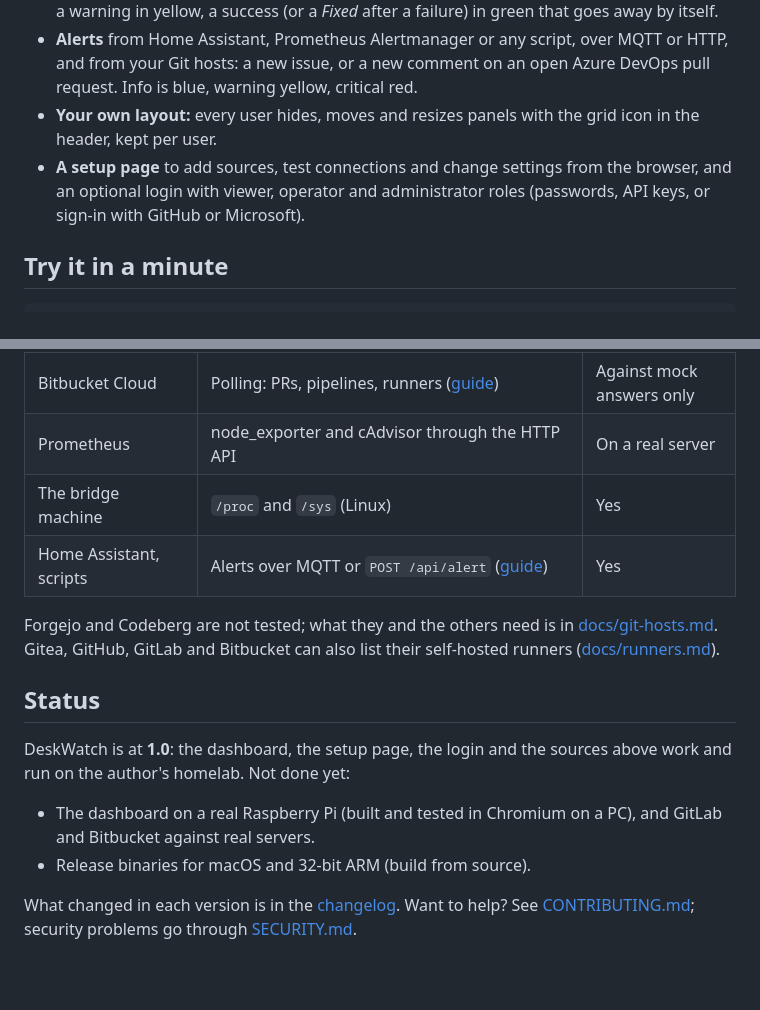
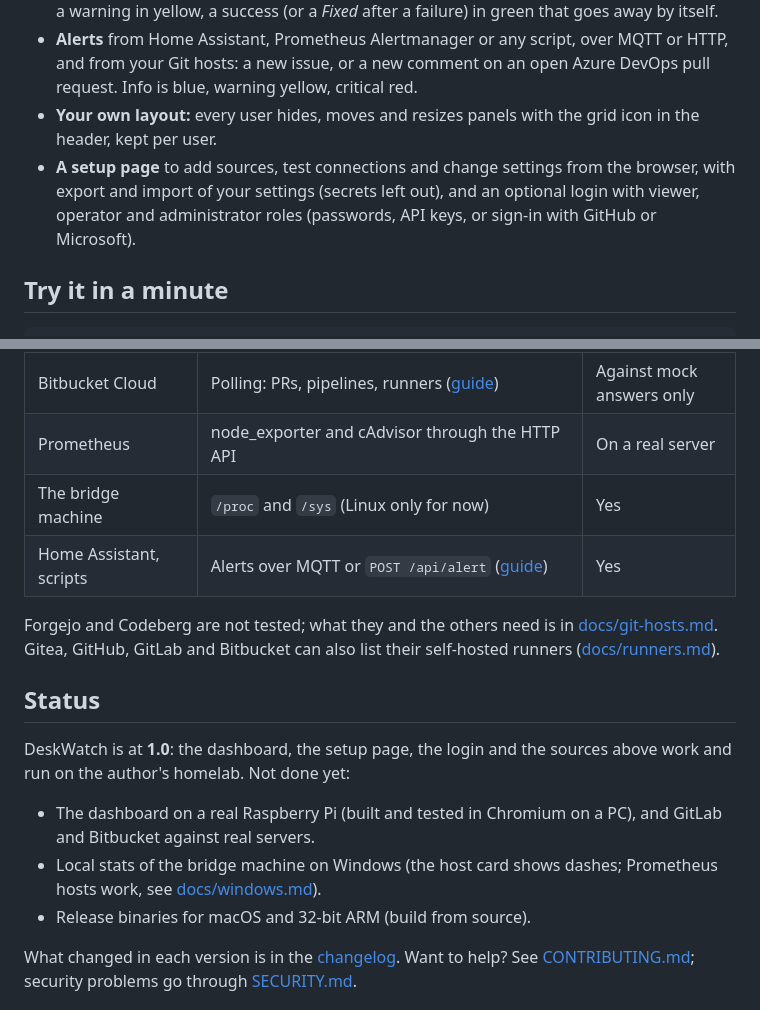
Before and after one commit to Sylentic/DeskWatch, a Markdown page: README.md, 2 parts joined by grey strips. GitHub-like rendering; blank space fills up the shorter version.

```diff
--- a/README.md
+++ b/README.md
@@ -28,8 +28,9 @@ or in Docker, and needs no internet beyond the sources you point it at.
 - **Alerts** from Home Assistant, Prometheus Alertmanager or any script, over MQTT or HTTP, and from your Git hosts: a new issue, or a new
   comment on an open Azure DevOps pull request. Info is blue, warning yellow, critical red.
 - **Your own layout:** every user hides, moves and resizes panels with the grid icon in the header, kept per user.
-- **A setup page** to add sources, test connections and change settings from the browser, and an optional login
-  with viewer, operator and administrator roles (passwords, API keys, or sign-in with GitHub or Microsoft).
+- **A setup page** to add sources, test connections and change settings from the browser, with export and import of
+  your settings (secrets left out), and an optional login with viewer, operator and administrator roles (passwords,
+  API keys, or sign-in with GitHub or Microsoft).
 
 ## Try it in a minute
 
@@ -68,7 +69,7 @@ page and `POST /api/alert` only answer the local network.
 | GitLab (gitlab.com and self-managed) | Polling: merge requests, pipelines, runners ([guide](docs/gitlab.md)) | Against mock answers only |
 | Bitbucket Cloud | Polling: PRs, pipelines, runners ([guide](docs/bitbucket.md)) | Against mock answers only |
 | Prometheus | node_exporter and cAdvisor through the HTTP API | On a real server |
-| The bridge machine | `/proc` and `/sys` (Linux) | Yes |
+| The bridge machine | `/proc` and `/sys` (Linux only for now) | Yes |
 | Home Assistant, scripts | Alerts over MQTT or `POST /api/alert` ([guide](docs/home-assistant.md)) | Yes |
 
 Forgejo and Codeberg are not tested; what they and the others need is in [docs/git-hosts.md](docs/git-hosts.md). Gitea,
@@ -81,6 +82,8 @@ homelab. Not done yet:
 
 - The dashboard on a real Raspberry Pi (built and tested in Chromium on a PC), and GitLab and Bitbucket against real
   servers.
+- Local stats of the bridge machine on Windows (the host card shows dashes; Prometheus hosts work, see
+  [docs/windows.md](docs/windows.md)).
 - Release binaries for macOS and 32-bit ARM (build from source).
 
 What changed in each version is in the [changelog](CHANGELOG.md). Want to help? See [CONTRIBUTING.md](CONTRIBUTING.md); security problems go through [SECURITY.md](SECURITY.md).
```
Also changed, not shown: docs/docker.md (+1 -1 lines), docs/raspberry-pi.md (+2 -2 lines).
